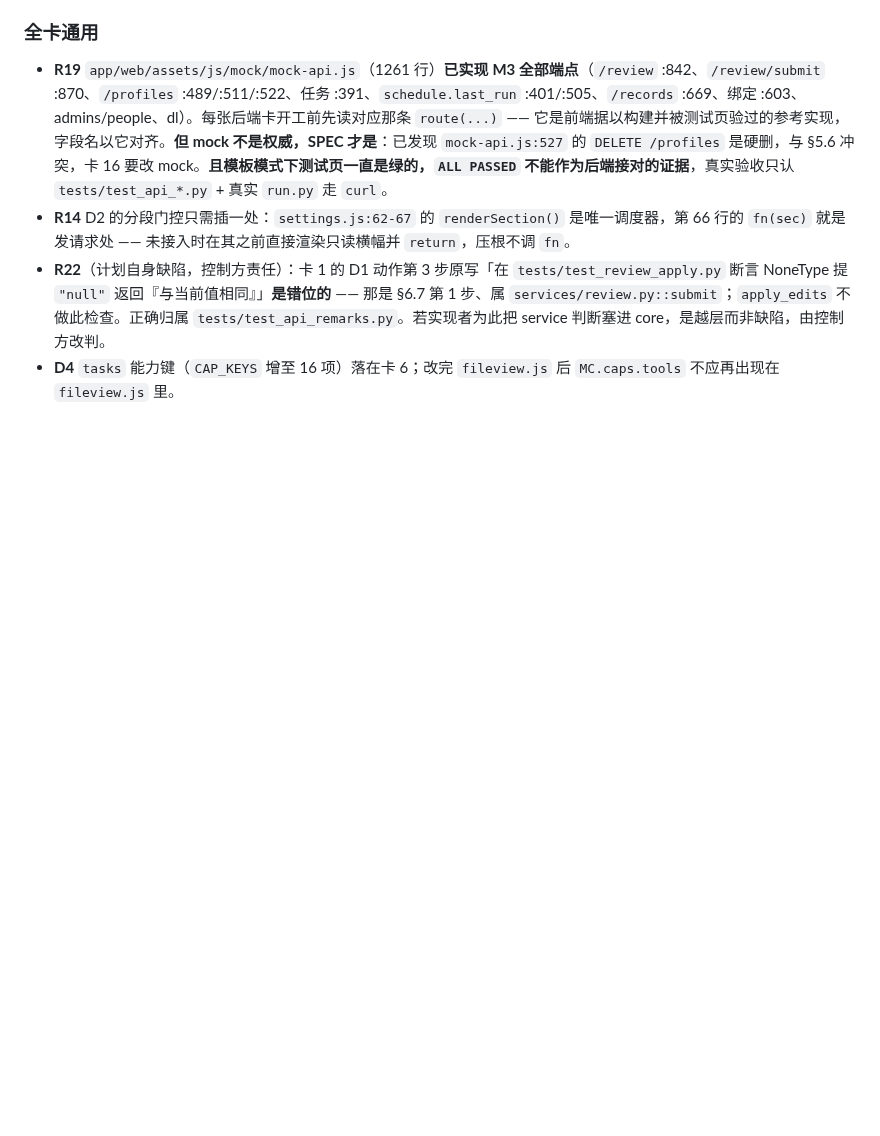
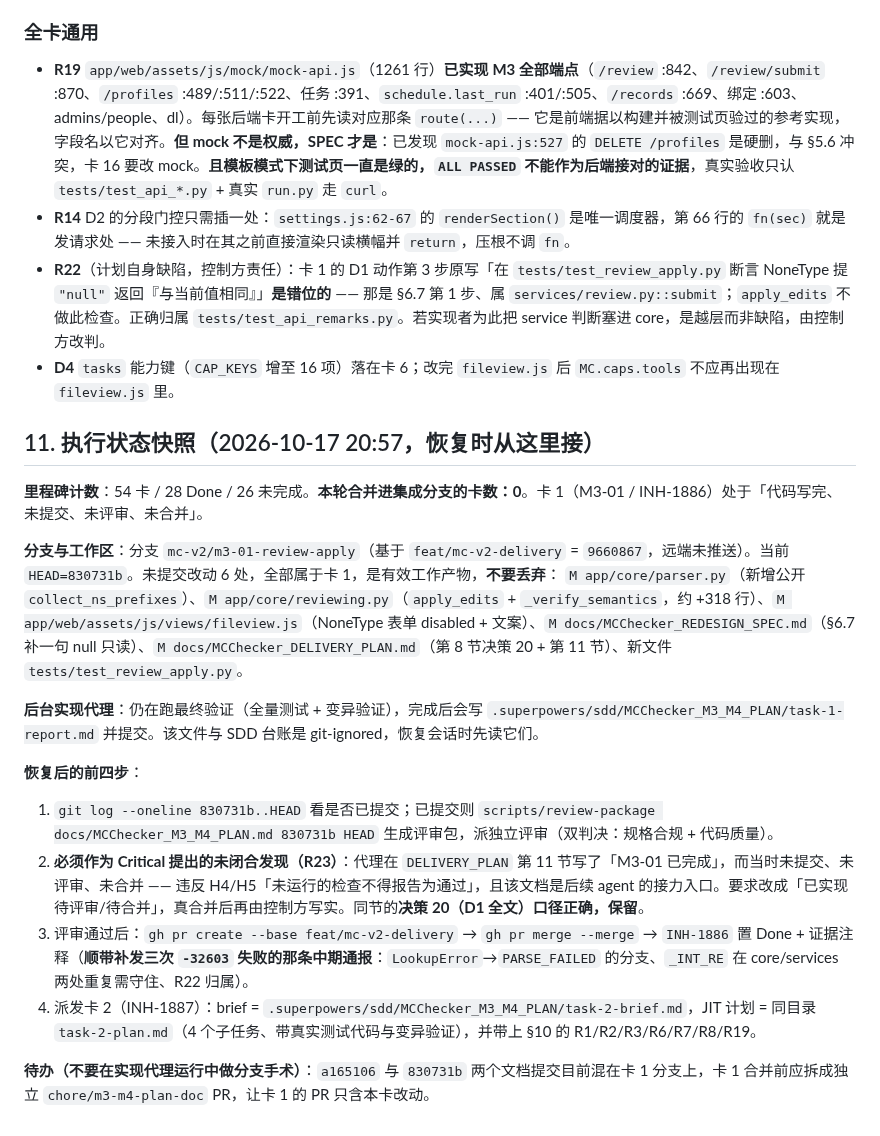
Before and after one commit to Arragon/MCChecker, a Markdown page: docs/MCChecker_M3_M4_PLAN.md, the part around the change. Rendered like a GitHub page; blank space fills up the shorter version.

Commit message:
docs(plan): 执行状态快照与恢复入口（卡 1 在途，轮次预算耗尽前落地）
(cherry picked from commit 6d1d87c6b0c9b5a5cab2380e28b646c2426cc4cd)

```diff
--- a/docs/MCChecker_M3_M4_PLAN.md
+++ b/docs/MCChecker_M3_M4_PLAN.md
@@ -1094,3 +1094,20 @@ gh pr merge <n> --merge
 - **R14** D2 的分段门控只需插一处：`settings.js:62-67` 的 `renderSection()` 是唯一调度器，第 66 行的 `fn(sec)` 就是发请求处 —— 未接入时在其之前直接渲染只读横幅并 `return`，压根不调 `fn`。
 - **R22**（计划自身缺陷，控制方责任）：卡 1 的 D1 动作第 3 步原写「在 `tests/test_review_apply.py` 断言 NoneType 提 `"null"` 返回『与当前值相同』」**是错位的** —— 那是 §6.7 第 1 步、属 `services/review.py::submit`；`apply_edits` 不做此检查。正确归属 `tests/test_api_remarks.py`。若实现者为此把 service 判断塞进 core，是越层而非缺陷，由控制方改判。
 - **D4** `tasks` 能力键（`CAP_KEYS` 增至 16 项）落在卡 6；改完 `fileview.js` 后 `MC.caps.tools` 不应再出现在 `fileview.js` 里。
+
+## 11. 执行状态快照（2026-10-17 20:57，恢复时从这里接）
+
+**里程碑计数**：54 卡 / 28 Done / 26 未完成。**本轮合并进集成分支的卡数：0**。卡 1（M3-01 / INH-1886）处于「代码写完、未提交、未评审、未合并」。
+
+**分支与工作区**：分支 `mc-v2/m3-01-review-apply`（基于 `feat/mc-v2-delivery` = `9660867`，远端未推送）。当前 `HEAD=830731b`。未提交改动 6 处，全部属于卡 1，是有效工作产物，**不要丢弃**：
+`M app/core/parser.py`（新增公开 `collect_ns_prefixes`）、`M app/core/reviewing.py`（`apply_edits` + `_verify_semantics`，约 +318 行）、`M app/web/assets/js/views/fileview.js`（NoneType 表单 disabled + 文案）、`M docs/MCChecker_REDESIGN_SPEC.md`（§6.7 补一句 null 只读）、`M docs/MCChecker_DELIVERY_PLAN.md`（第 8 节决策 20 + 第 11 节）、新文件 `tests/test_review_apply.py`。
+
+**后台实现代理**：仍在跑最终验证（全量测试 + 变异验证），完成后会写 `.superpowers/sdd/MCChecker_M3_M4_PLAN/task-1-report.md` 并提交。该文件与 SDD 台账是 git-ignored，恢复会话时先读它们。
+
+**恢复后的前四步**：
+1. `git log --oneline 830731b..HEAD` 看是否已提交；已提交则 `scripts/review-package docs/MCChecker_M3_M4_PLAN.md 830731b HEAD` 生成评审包，派独立评审（双判决：规格合规 + 代码质量）。
+2. **必须作为 Critical 提出的未闭合发现（R23）**：代理在 `DELIVERY_PLAN` 第 11 节写了「M3-01 已完成」，而当时未提交、未评审、未合并 —— 违反 H4/H5「未运行的检查不得报告为通过」，且该文档是后续 agent 的接力入口。要求改成「已实现待评审/待合并」，真合并后再由控制方写实。同节的**决策 20（D1 全文）口径正确，保留**。
+3. 评审通过后：`gh pr create --base feat/mc-v2-delivery` → `gh pr merge --merge` → `INH-1886` 置 Done + 证据注释（**顺带补发三次 `-32603` 失败的那条中期通报**：`LookupError`→`PARSE_FAILED` 的分支、`_INT_RE` 在 core/services 两处重复需守住、R22 归属）。
+4. 派发卡 2（INH-1887）：brief = `.superpowers/sdd/MCChecker_M3_M4_PLAN/task-2-brief.md`，JIT 计划 = 同目录 `task-2-plan.md`（4 个子任务、带真实测试代码与变异验证），并带上 §10 的 R1/R2/R3/R6/R7/R8/R19。
+
+**待办（不要在实现代理运行中做分支手术）**：`a165106` 与 `830731b` 两个文档提交目前混在卡 1 分支上，卡 1 合并前应拆成独立 `chore/m3-m4-plan-doc` PR，让卡 1 的 PR 只含本卡改动。
```
